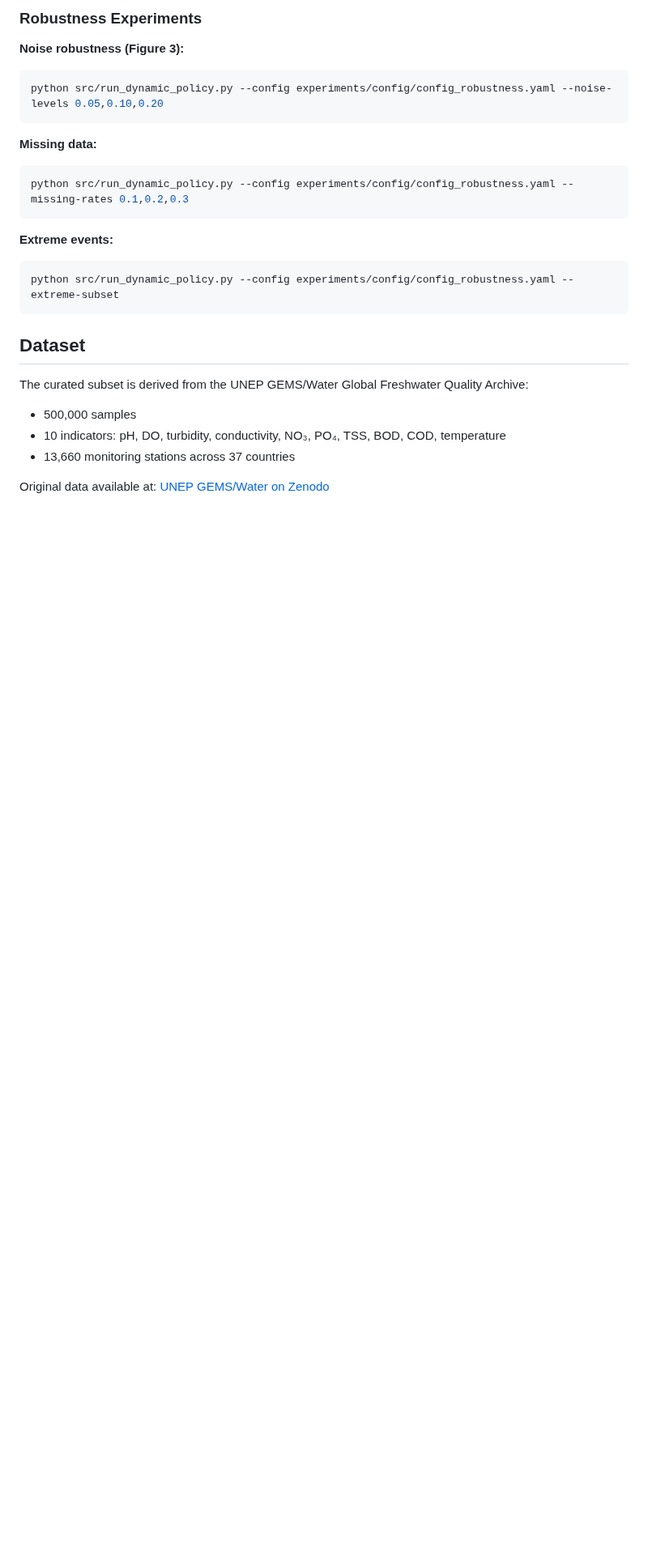
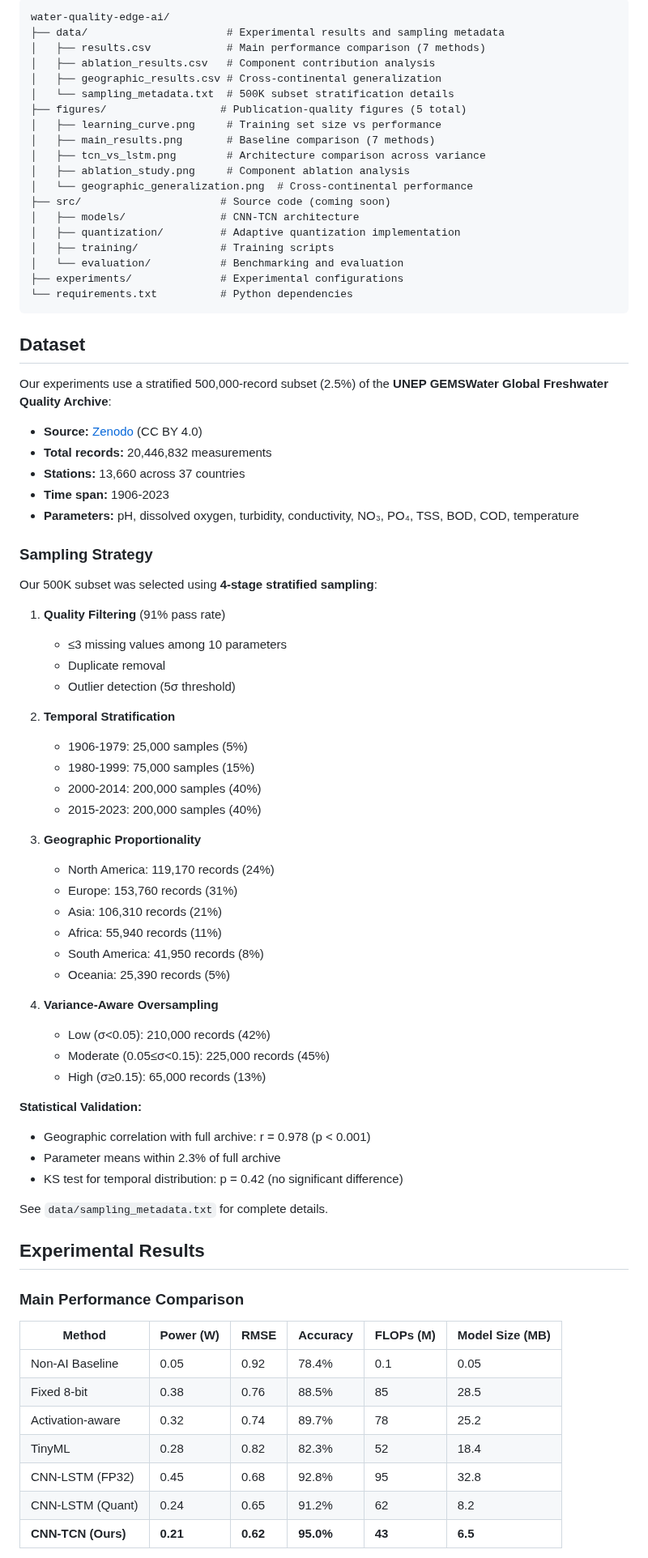
Before and after one commit to drhamzahfaraj/water-quality-edge-ai, a Markdown page: README.md, the part around one of its changes. Shown at 81% size. Rendered like a GitHub page; blank space fills up the shorter version.

Commit message:
Update README with paper details and repository structure

````diff
--- a/README.md
+++ b/README.md
@@ -77,25 +20,79 @@ python src/run_dynamic_policy.py --config experiments/config/config_ablation_qua
-### Robustness Experiments
-
-**Noise robustness (Figure 3):**
-```bash
-python src/run_dynamic_policy.py --config experiments/config/config_robustness.yaml --noise-levels 0.05,0.10,0.20
-```
-
-**Missing data:**
-```bash
-python src/run_dynamic_policy.py --config experiments/config/config_robustness.yaml --missing-rates 0.1,0.2,0.3
-```
-
-**Extreme events:**
-```bash
-python src/run_dynamic_policy.py --config experiments/config/config_robustness.yaml --extreme-subset
+water-quality-edge-ai/
+├── data/                      # Experimental results and sampling metadata
+│   ├── results.csv            # Main performance comparison (7 methods)
+│   ├── ablation_results.csv   # Component contribution analysis
+│   ├── geographic_results.csv # Cross-continental generalization
+│   └── sampling_metadata.txt  # 500K subset stratification details
+├── figures/                  # Publication-quality figures (5 total)
+│   ├── learning_curve.png     # Training set size vs performance
+│   ├── main_results.png       # Baseline comparison (7 methods)
+│   ├── tcn_vs_lstm.png        # Architecture comparison across variance
+│   ├── ablation_study.png     # Component ablation analysis
+│   └── geographic_generalization.png  # Cross-continental performance
+├── src/                      # Source code (coming soon)
+│   ├── models/               # CNN-TCN architecture
+│   ├── quantization/         # Adaptive quantization implementation
+│   ├── training/             # Training scripts
+│   └── evaluation/           # Benchmarking and evaluation
+├── experiments/              # Experimental configurations
+└── requirements.txt          # Python dependencies
 ```
 
 ## Dataset
 
-The curated subset is derived from the UNEP GEMS/Water Global Freshwater Quality Archive:
-- 500,000 samples
-- 10 indicators: pH, DO, turbidity, conductivity, NO₃, PO₄, TSS, BOD, COD, temperature
-- 13,660 monitoring stations across 37 countries
+Our experiments use a stratified 500,000-record subset (2.5%) of the **UNEP GEMSWater Global Freshwater Quality Archive**:
+- **Source:** [Zenodo](https://doi.org/10.5281/zenodo.10701676) (CC BY 4.0)
+- **Total records:** 20,446,832 measurements
+- **Stations:** 13,660 across 37 countries
+- **Time span:** 1906-2023
+- **Parameters:** pH, dissolved oxygen, turbidity, conductivity, NO₃, PO₄, TSS, BOD, COD, temperature
 
-Original data available at: [UNEP GEMS/Water on Zenodo](https://zenodo.org/records/10623615)
+### Sampling Strategy
+
+Our 500K subset was selected using **4-stage stratified sampling**:
+
+1. **Quality Filtering** (91% pass rate)
+   - ≤3 missing values among 10 parameters
+   - Duplicate removal
+   - Outlier detection (5σ threshold)
+
+2. **Temporal Stratification**
+   - 1906-1979: 25,000 samples (5%)
+   - 1980-1999: 75,000 samples (15%)
+   - 2000-2014: 200,000 samples (40%)
+   - 2015-2023: 200,000 samples (40%)
+
+3. **Geographic Proportionality**
+   - North America: 119,170 records (24%)
+   - Europe: 153,760 records (31%)
+   - Asia: 106,310 records (21%)
+   - Africa: 55,940 records (11%)
+   - South America: 41,950 records (8%)
+   - Oceania: 25,390 records (5%)
+
+4. **Variance-Aware Oversampling**
+   - Low (σ<0.05): 210,000 records (42%)
+   - Moderate (0.05≤σ<0.15): 225,000 records (45%)
+   - High (σ≥0.15): 65,000 records (13%)
+
+**Statistical Validation:**
+- Geographic correlation with full archive: r = 0.978 (p < 0.001)
+- Parameter means within 2.3% of full archive
+- KS test for temporal distribution: p = 0.42 (no significant difference)
+
+See `data/sampling_metadata.txt` for complete details.
+
+## Experimental Results
+
+### Main Performance Comparison
+
+| Method | Power (W) | RMSE | Accuracy | FLOPs (M) | Model Size (MB) |
+|--------|-----------|------|----------|-----------|------------------|
+| Non-AI Baseline | 0.05 | 0.92 | 78.4% | 0.1 | 0.05 |
+| Fixed 8-bit | 0.38 | 0.76 | 88.5% | 85 | 28.5 |
+| Activation-aware | 0.32 | 0.74 | 89.7% | 78 | 25.2 |
+| TinyML | 0.28 | 0.82 | 82.3% | 52 | 18.4 |
+| CNN-LSTM (FP32) | 0.45 | 0.68 | 92.8% | 95 | 32.8 |
+| CNN-LSTM (Quant) | 0.24 | 0.65 | 91.2% | 62 | 8.2 |
+| **CNN-TCN (Ours)** | **0.21** | **0.62** | **95.0%** | **43** | **6.5** |
+
````
Also changed, not shown: other parts of README.md (+107 -78 lines).
